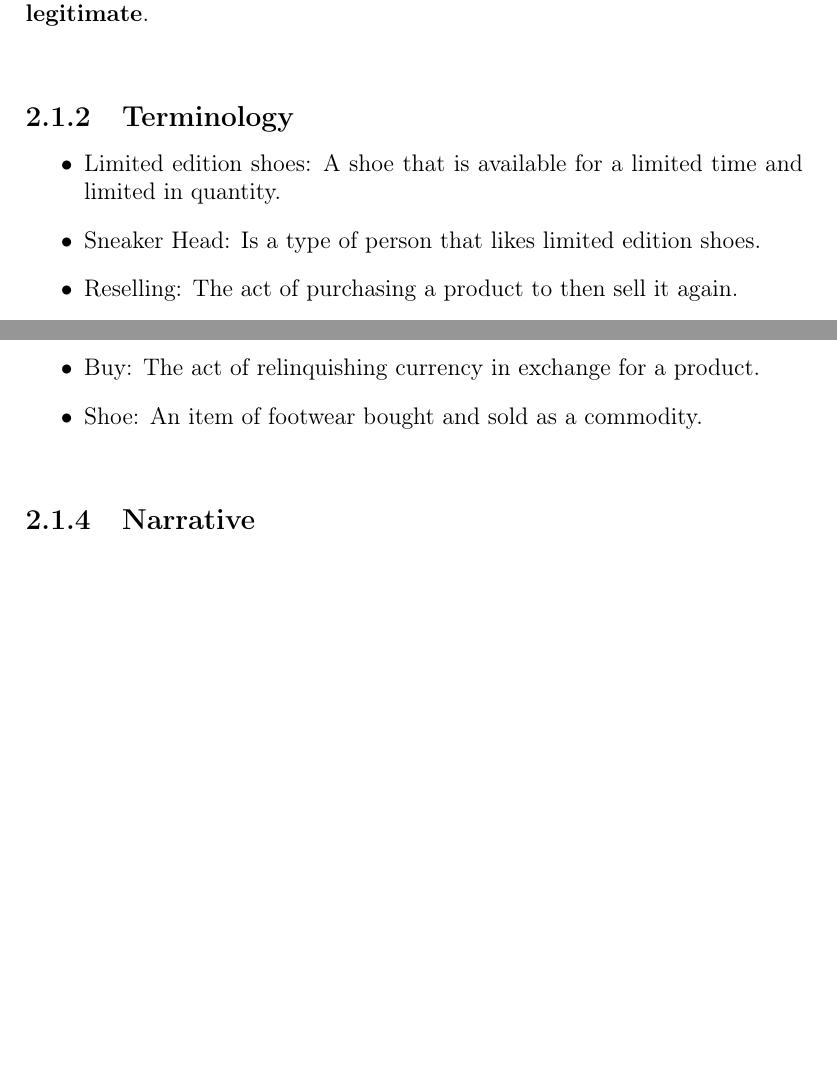
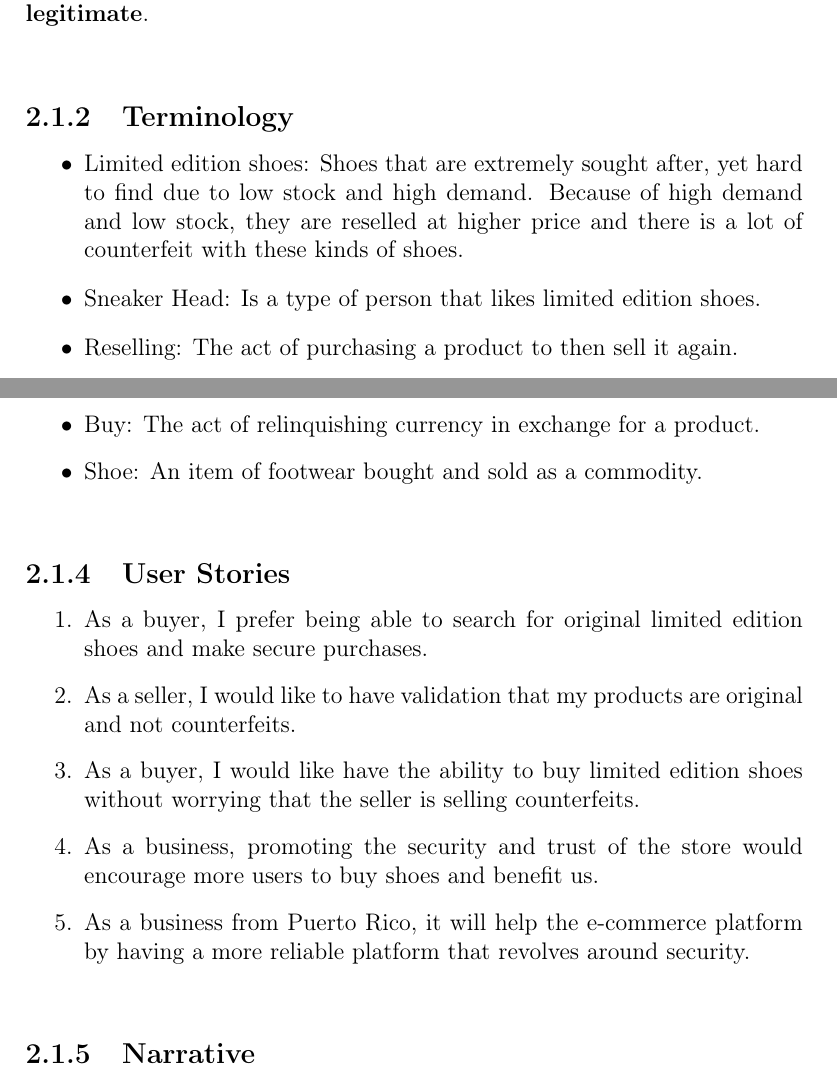
Before and after one commit to fabiomatos999/INSO-4101-Project, a LaTeX document (Proposal/Main-Document/main-document.tex, which reads Proposal/Descriptive-Part/descriptive-part.tex): two parts of pages 10 and 11 of 20 before the commit and two parts of pages 10 and 11 of 21 after it, joined at a grey line, cut so that both start at the same text, the shorter picture padded with empty space. Compiled offline with pdfLaTeX.

Commit message:
Modified terminology and added User Stories

```diff
--- a/Proposal/Descriptive-Part/descriptive-part.tex
+++ b/Proposal/Descriptive-Part/descriptive-part.tex
@@ -5,7 +5,7 @@
 Our application domain of interest is the \textbf{sneaker head} market domain. In this domain there are \textbf{secondhand sellers} who sell \textbf{limited edition shoes} to \textbf{customers}. Currently in Puerto Rico there is no platform that specializes in the \textbf{reselling} of \textbf{sneaker head} shoes with the \textbf{guarantee} that they are \textbf{legitimate}.
 \subsection{Terminology}
 \begin{itemize}
-  \item Limited edition shoes: A shoe that is available for a limited time and limited in quantity.
+  \item Limited edition shoes: Shoes that are extremely sought after, yet hard to find due to low stock and high demand. Because of high demand and low stock, they are reselled at higher price and there is a lot of counterfeit with these kinds of shoes.
   \item Sneaker Head: Is a type of person that likes limited edition shoes.
   \item Reselling: The act of purchasing a product to then sell it again.
   \item Secondhand sellers: Entity that is an unauthorized reseller of a product.
@@ -21,6 +21,14 @@ Our application domain of interest is the \textbf{sneaker head} market domain. I
   \item Buy: The act of relinquishing currency in exchange for a product.
   \item Shoe: An item of footwear bought and sold as a commodity.
 \end{itemize}
+\subsection{User Stories}
+\begin{enumerate}
+  \item As a buyer, I prefer being able to search for original limited edition shoes and make secure purchases.
+  \item As a seller, I would like to have validation that my products are original and not counterfeits.
+  \item As a buyer, I would like have the ability to buy limited edition shoes without worrying that the seller is selling counterfeits.
+  \item As a business, promoting the security and trust of the store would encourage more users to buy shoes and benefit us.
+  \item As a business from Puerto Rico, it will help the e-commerce platform by having a more reliable platform that revolves around security.
+\end{enumerate}
 \subsection{Narrative}
 \hspace{1cm} Currently, the ``Sneaker Head'' shoe market is ripe with fraudulent and illegitimate products. Thus purchasing products from this second hand market is a risk filled endeavor. Furthermore, the few currently existing platforms that specialize in the resale of ``Sneaker Head'' shoes like GOAT.com are not open with their authentication process for shoes sold on their platform. A seller can sign up to SNKRS Trust and can then request that their shoe be listed on SNKRS Trust. Once the request is processed, the seller must send their shoe to the company to be reviewed and depending on if the product passed the review, the product is listed on SNKRS Trust along side with pictures of the product and a video recording of the review process of the product. After that, a customer can sign up/ log in to SNKRS Trust and purchase a listed product.
 \subsection{Events, Actions, and Behaviors}
```
